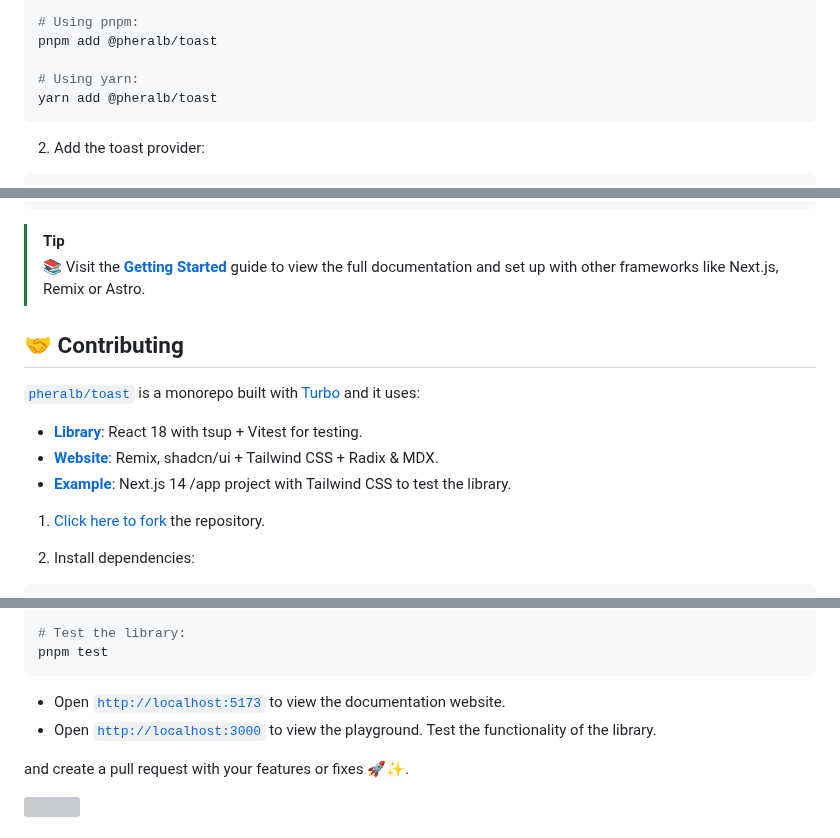
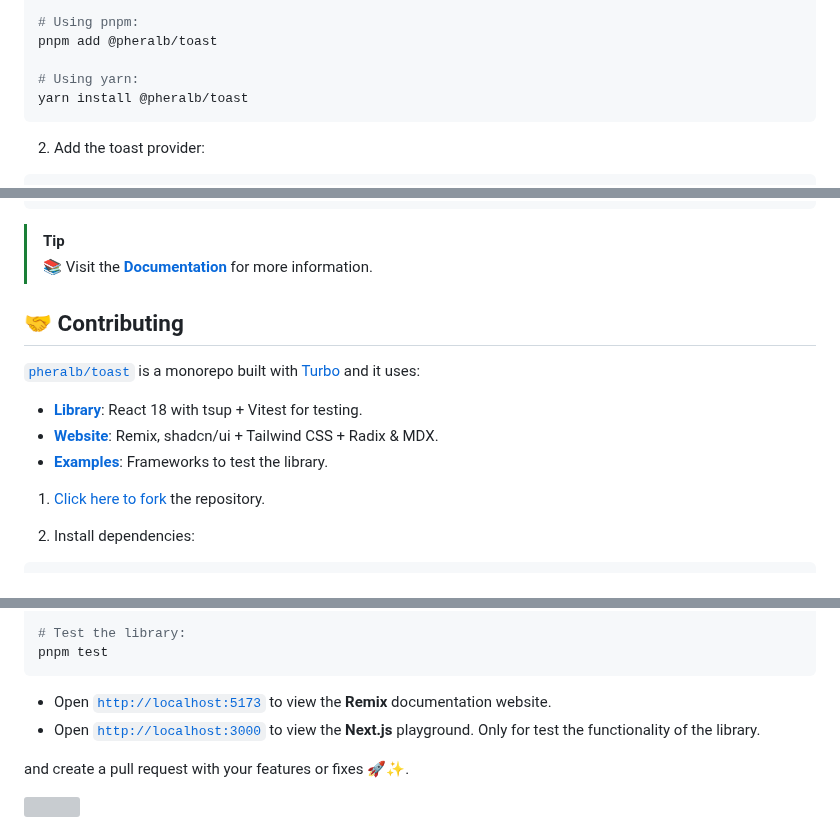
Before and after one commit to pheralb/toast, a Markdown page: library/README.md, 3 parts joined by grey strips. Drawn GitHub-style; grey boxes are pictures that could not be loaded.

Commit message:
docs: update readme

````diff
--- a/library/README.md
+++ b/library/README.md
@@ -67,7 +67,7 @@ npm install @pheralb/toast
 pnpm add @pheralb/toast
 
 # Using yarn:
-yarn add @pheralb/toast
+yarn install @pheralb/toast
 ```
 
 2. Add the toast provider:
@@ -109,7 +109,7 @@ export default function Index() {
 ```
 
 > [!TIP]
-> 📚 Visit the [**Getting Started**](https://toast.pheralb.dev/) guide to view the full documentation and set up with other frameworks like Next.js, Remix or Astro.
+> 📚 Visit the [**Documentation**](https://toast.pheralb.dev/) for more information.
 
 ## 🤝 Contributing
 
@@ -117,7 +117,7 @@ export default function Index() {
 
 - [**Library**](https://github.com/pheralb/toast/tree/main/library): React 18 with tsup + Vitest for testing.
 - [**Website**](https://github.com/pheralb/toast/tree/main/website): Remix, shadcn/ui + Tailwind CSS + Radix & MDX.
-- [**Example**](https://github.com/pheralb/toast/tree/main/example): Next.js 14 /app project with Tailwind CSS to test the library.
+- [**Examples**](https://github.com/pheralb/toast/tree/main/example): Frameworks to test the library.
 
 1. [Click here to fork](https://github.com/pheralb/toast/fork) the repository.
 
@@ -144,8 +144,8 @@ pnpm build
 pnpm test
 ```
 
-- Open [`http://localhost:5173`](http://localhost:5173) to view the documentation website.
-- Open [`http://localhost:3000`](http://localhost:3000) to view the playground. Test the functionality of the library.
+- Open [`http://localhost:5173`](http://localhost:5173) to view the **Remix** documentation website.
+- Open [`http://localhost:3000`](http://localhost:3000) to view the **Next.js** playground. Only for test the functionality of the library.
 
 and create a pull request with your features or fixes 🚀✨.
 
````
